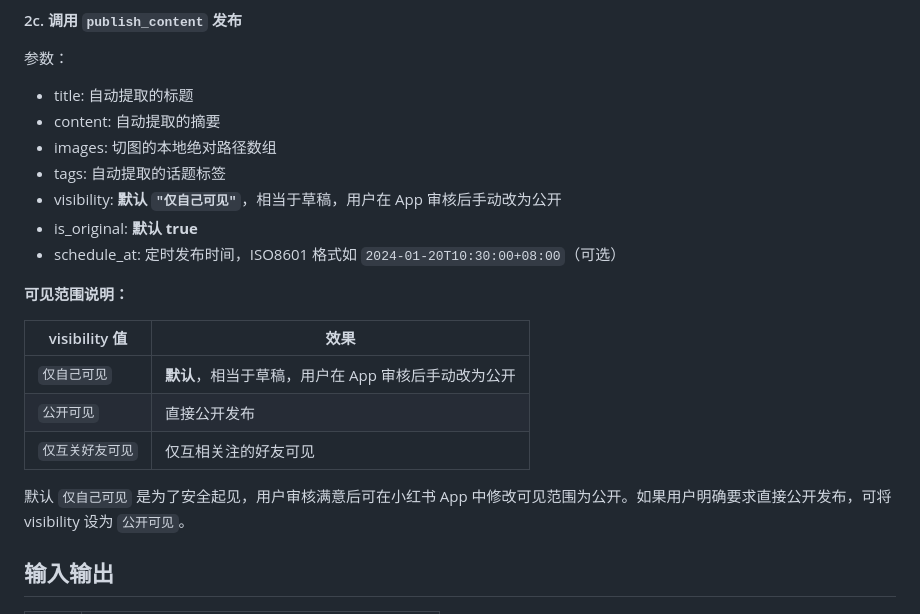
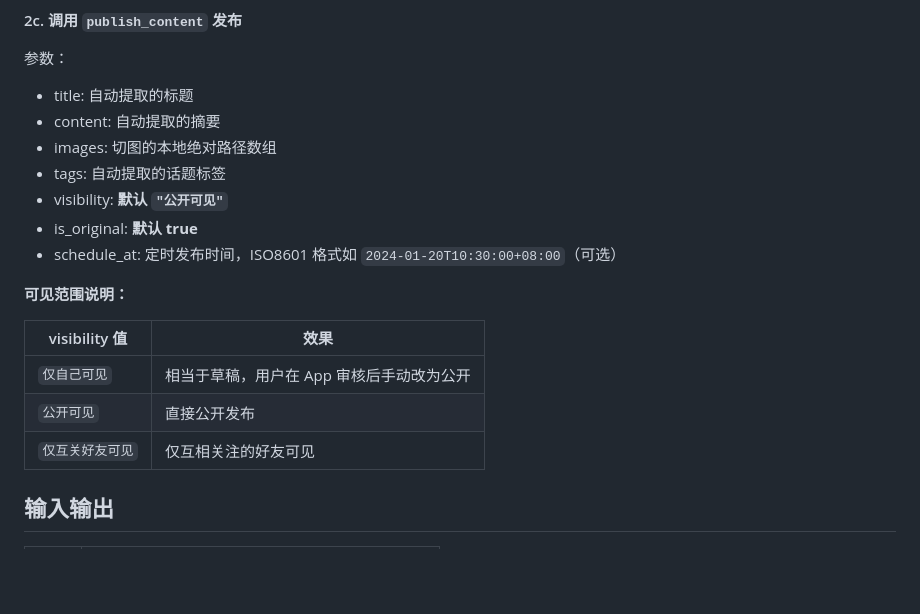
Before and after one commit to ybalbert001/claude-code-aws-skills, a Markdown page: skills/rednote-publish/SKILL.md, the part around the change. Rendered like a GitHub page; blank space fills up the shorter version.

Commit message:
修改小红书发布的默认公开范围

```diff
--- a/skills/rednote-publish/SKILL.md
+++ b/skills/rednote-publish/SKILL.md
@@ -50,7 +50,7 @@ cd skills/rednote-publish/xiaohongshu
    - content: 自动提取的摘要
    - images: 切图的本地绝对路径数组
    - tags: 自动提取的话题标签
-   - visibility: **默认 `"仅自己可见"`**，相当于草稿，用户在 App 审核后手动改为公开
+   - visibility: **默认 `"公开可见"`**
    - is_original: **默认 true**
    - schedule_at: 定时发布时间，ISO8601 格式如 `2024-01-20T10:30:00+08:00`（可选）
 
@@ -58,11 +58,10 @@ cd skills/rednote-publish/xiaohongshu
 
 | visibility 值 | 效果 |
 |---|---|
-| `仅自己可见` | **默认**，相当于草稿，用户在 App 审核后手动改为公开 |
+| `仅自己可见` | 相当于草稿，用户在 App 审核后手动改为公开 |
 | `公开可见` | 直接公开发布 |
 | `仅互关好友可见` | 仅互相关注的好友可见 |
 
-默认 `仅自己可见` 是为了安全起见，用户审核满意后可在小红书 App 中修改可见范围为公开。如果用户明确要求直接公开发布，可将 visibility 设为 `公开可见`。
 
 ## 输入输出
 
```
